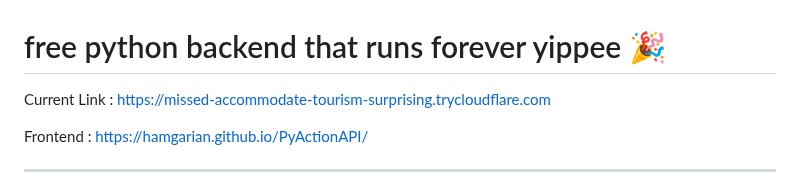
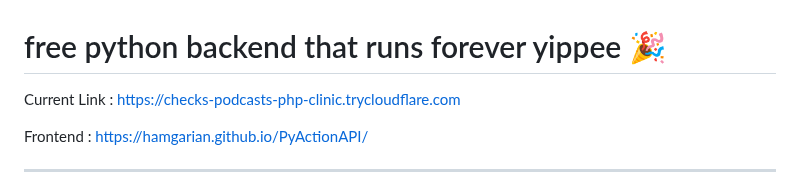
Before and after one commit to hamgarian/PyActionAPI, a Markdown page: README.md, the part around the change. GitHub-like rendering.

Commit message:
Update README with current Cloudflared tunnel link [skip ci]

```diff
--- a/README.md
+++ b/README.md
@@ -1,6 +1,6 @@
 # free python backend that runs forever yippee 🎉
 
-Current Link : https://missed-accommodate-tourism-surprising.trycloudflare.com
+Current Link : https://checks-podcasts-php-clinic.trycloudflare.com
 
 Frontend : https://hamgarian.github.io/PyActionAPI/
 
```
